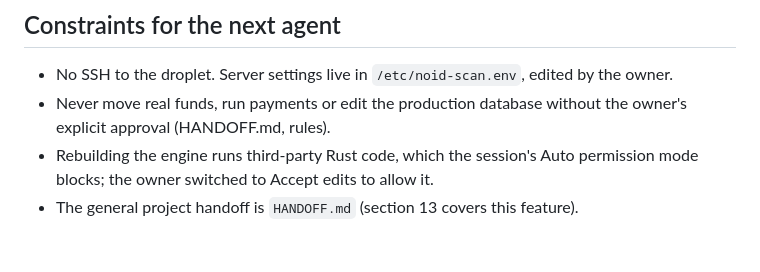
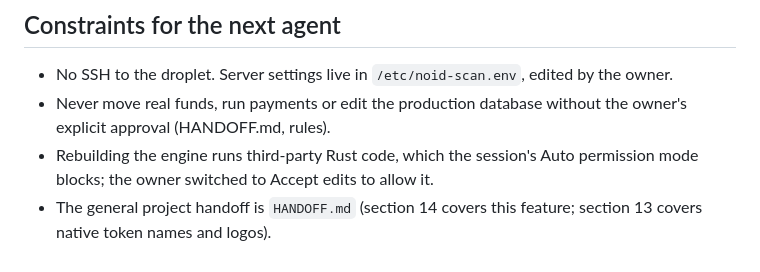
Before and after one commit to duliduliduli/No1d-scan, a Markdown page: docs/TRADING-HANDOFF.md, the part around the change. GitHub-like rendering.

Commit message:
Point the trading handoff at the renumbered sections

```diff
--- a/docs/TRADING-HANDOFF.md
+++ b/docs/TRADING-HANDOFF.md
@@ -131,4 +131,5 @@ three browser-proving modules. Seed → secret derivation copies Core's
   explicit approval (HANDOFF.md, rules).
 - Rebuilding the engine runs third-party Rust code, which the session's Auto permission mode
   blocks; the owner switched to Accept edits to allow it.
-- The general project handoff is `HANDOFF.md` (section 13 covers this feature).
+- The general project handoff is `HANDOFF.md` (section 14 covers this feature; section 13
+  covers native token names and logos).
```
